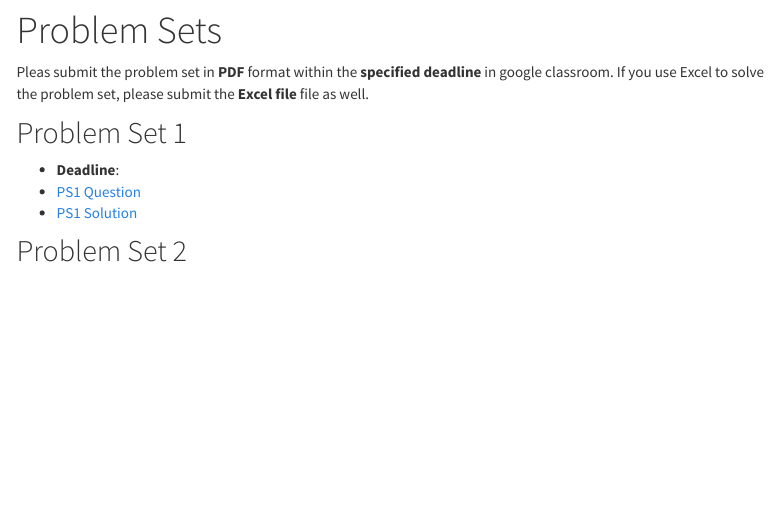
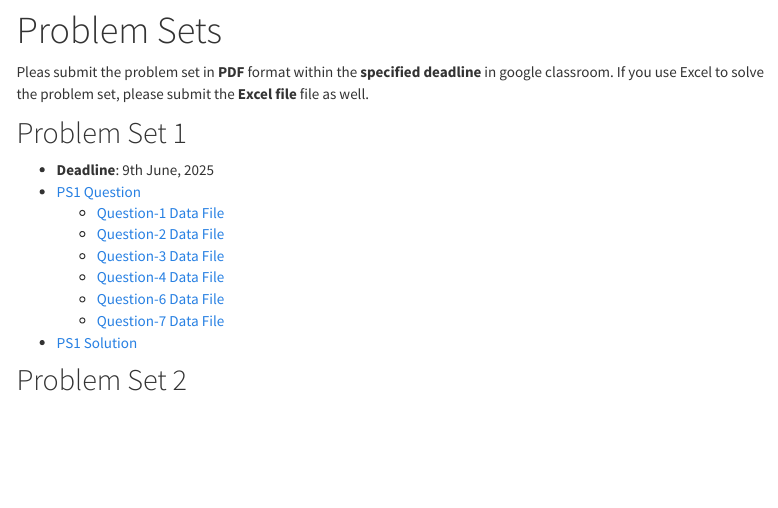
Before and after one commit to ewu-econ/eco104, an R Markdown document (problem_sets.Rmd): the page in a window 1100 px wide, from 80 px down. The pictures show the output file problem_sets.html that the author committed with the source, opened offline; library style sheets and scripts come from the installed R packages; menus at the side of the page are left out.

Commit message:
added ps1

```diff
--- a/problem_sets.Rmd
+++ b/problem_sets.Rmd
@@ -17,8 +17,15 @@ Pleas submit the problem set in **PDF** format within the **specified deadline**
 
 ## Problem Set 1
 
-- **Deadline**:
-- [PS1 Question]()
+- **Deadline**: 9th June, 2025
+- [PS1 Question](problem_sets/PS1/Problem_Set_1.pdf)
+    - [Question-1 Data File](problem_sets/PS1/DataFiles/question-1.xlsx)
+    - [Question-2 Data File](problem_sets/PS1/DataFiles/question-2.xlsx)
+    - [Question-3 Data File](problem_sets/PS1/DataFiles/question-3.xlsx)
+    - [Question-4 Data File](problem_sets/PS1/DataFiles/question-4.xlsx)
+    - [Question-6 Data File](problem_sets/PS1/DataFiles/question-6.xlsx)
+    - [Question-7 Data File](problem_sets/PS1/DataFiles/question-7.xlsx)
+
 - [PS1 Solution]()
 
 ## Problem Set 2
```
Also changed, not shown: PS1/Problem_Set_1_ECO104.pdf (deleted), problem_sets.html, problem_sets/PS1/DataFiles/question-1.xlsx (renamed from PS1/Data Files/question-1.xlsx), problem_sets/PS1/DataFiles/question-2.xlsx (renamed from PS1/Data Files/question-2.xlsx), problem_sets/PS1/DataFiles/question-3.xlsx (renamed from PS1/Data Files/question-3.xlsx), problem_sets/PS1/DataFiles/question-4.xlsx (renamed from PS1/Data Files/question-4.xlsx), problem_sets/PS1/DataFiles/question-6.xlsx (renamed from PS1/Data Files/question-6.xlsx), problem_sets/PS1/DataFiles/question-7.xlsx (renamed from PS1/Data Files/question-7.xlsx), problem_sets/PS1/Problem_Set_1_ECO104-1.pdf (added).
